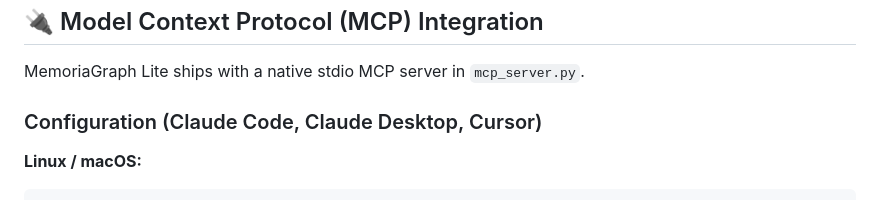
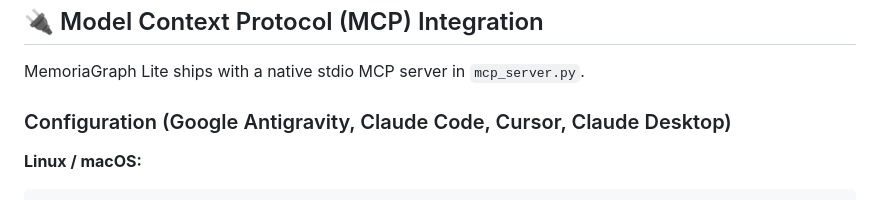
Before and after one commit to lhermawan/memoriagraph-lite, a Markdown page: README.md, the part around the change. Drawn GitHub-style.

Commit message:
docs: add Google Antigravity to MCP configuration guide

````diff
--- a/README.md
+++ b/README.md
@@ -71,7 +71,7 @@ Open **[http://localhost:8000](http://localhost:8000)** in your browser!
 
 MemoriaGraph Lite ships with a native stdio MCP server in `mcp_server.py`.
 
-### Configuration (Claude Code, Claude Desktop, Cursor)
+### Configuration (Google Antigravity, Claude Code, Cursor, Claude Desktop)
 
 **Linux / macOS:**
 ```json
````
Also changed, not shown: devpost/spec.md (+1 -1 lines).
